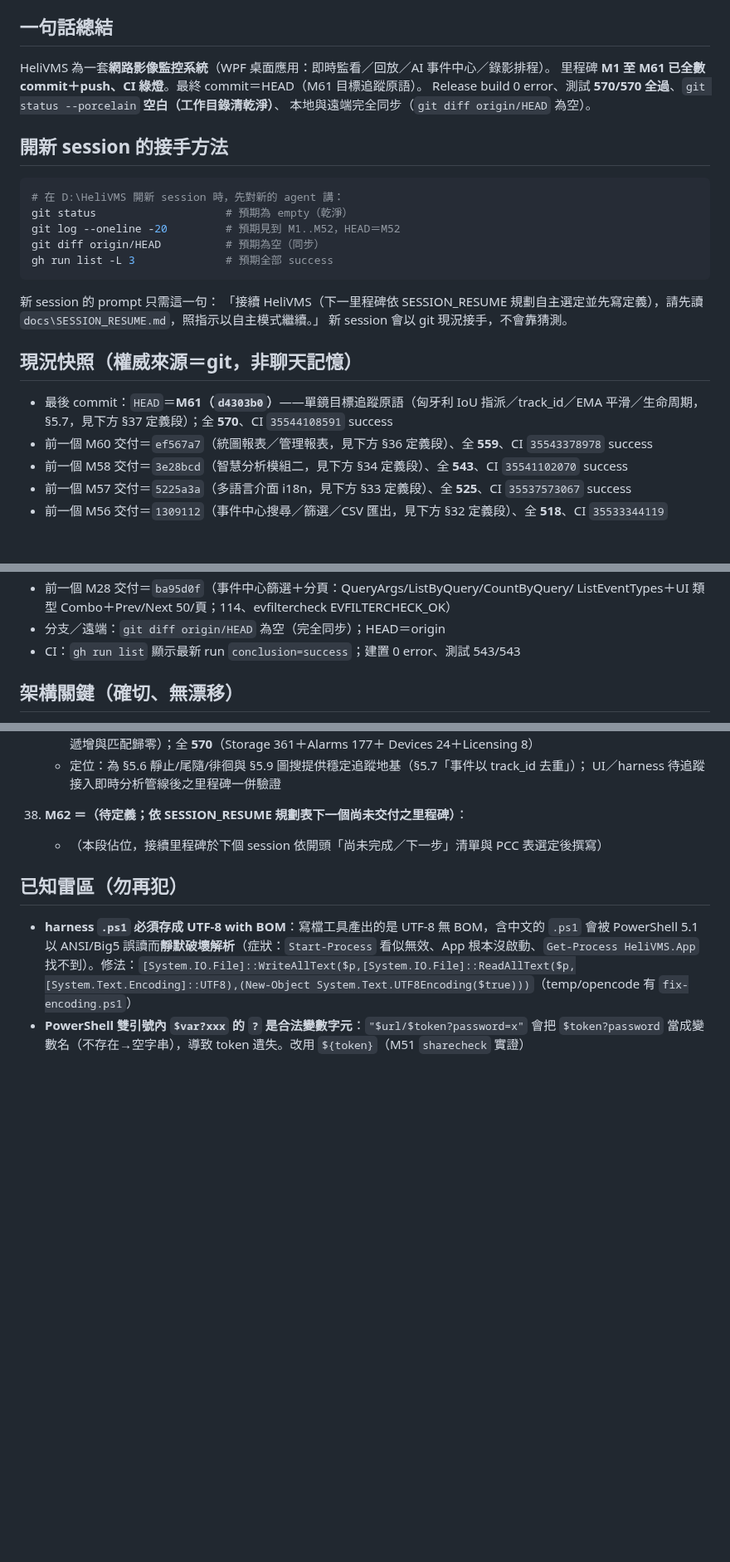
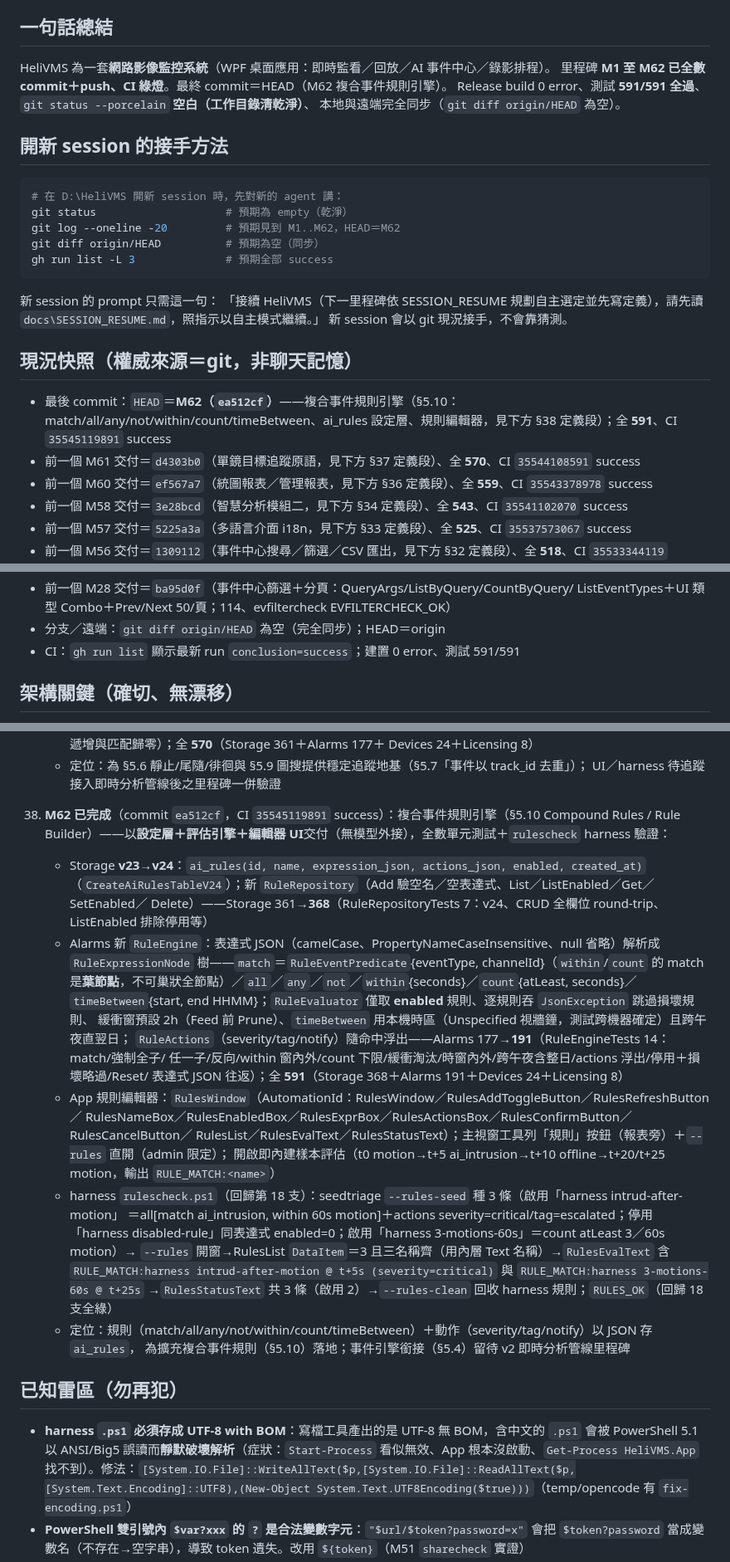
Before and after one commit to js0935/HeliVMS, a Markdown page: docs/SESSION_RESUME.md, 3 parts joined by grey strips. Shown at 83% size. Drawn GitHub-style; blank space fills up the shorter version.

Commit message:
docs: M62 snapshot——HEAD ea512cf；591/591；CI 35545119891；RULES_OK＋回歸18支全綠

````diff
--- a/docs/SESSION_RESUME.md
+++ b/docs/SESSION_RESUME.md
@@ -6,15 +6,15 @@
 
 ## 一句話總結
 HeliVMS 為一套**網路影像監控系統**（WPF 桌面應用：即時監看／回放／AI 事件中心／錄影排程）。
-里程碑 **M1 至 M61 已全數 commit＋push、CI 綠燈**。最終 commit＝HEAD（M61 目標追蹤原語）。
-Release build 0 error、測試 **570/570 全過**、`git status --porcelain` **空白（工作目錄清乾淨）**、
+里程碑 **M1 至 M62 已全數 commit＋push、CI 綠燈**。最終 commit＝HEAD（M62 複合事件規則引擎）。
+Release build 0 error、測試 **591/591 全過**、`git status --porcelain` **空白（工作目錄清乾淨）**、
 本地與遠端完全同步（`git diff origin/HEAD` 為空）。
 
 ## 開新 session 的接手方法
 ```powershell
 # 在 D:\HeliVMS 開新 session 時，先對新的 agent 講：
 git status                    # 預期為 empty（乾淨）
-git log --oneline -20         # 預期見到 M1..M52，HEAD＝M52
+git log --oneline -20         # 預期見到 M1..M62，HEAD＝M62
 git diff origin/HEAD          # 預期為空（同步）
 gh run list -L 3              # 預期全部 success
 ```
@@ -23,7 +23,8 @@ gh run list -L 3              # 預期全部 success
 新 session 會以 git 現況接手，不會靠猜測。
 
 ## 現況快照（權威來源＝git，非聊天記憶）
-- 最後 commit：`HEAD`＝**M61（`d4303b0`）**——單鏡目標追蹤原語（匈牙利 IoU 指派／track_id／EMA 平滑／生命周期，§5.7，見下方 §37 定義段）；全 **570**、CI `35544108591` success
+- 最後 commit：`HEAD`＝**M62（`ea512cf`）**——複合事件規則引擎（§5.10：match/all/any/not/within/count/timeBetween、ai_rules 設定層、規則編輯器，見下方 §38 定義段）；全 **591**、CI `35545119891` success
+- 前一個 M61 交付＝`d4303b0`（單鏡目標追蹤原語，見下方 §37 定義段）、全 **570**、CI `35544108591` success
 - 前一個 M60 交付＝`ef567a7`（統圖報表／管理報表，見下方 §36 定義段）、全 **559**、CI `35543378978` success
 - 前一個 M58 交付＝`3e28bcd`（智慧分析模組二，見下方 §34 定義段）、全 **543**、CI `35541102070` success
 - 前一個 M57 交付＝`5225a3a`（多語言介面 i18n，見下方 §33 定義段）、全 **525**、CI `35537573067` success
@@ -57,7 +58,7 @@ gh run list -L 3              # 預期全部 success
 - 前一個 M28 交付＝`ba95d0f`（事件中心篩選＋分頁：QueryArgs/ListByQuery/CountByQuery/
   ListEventTypes＋UI 類型 Combo＋Prev/Next 50/頁；114、evfiltercheck EVFILTERCHECK_OK）
 - 分支／遠端：`git diff origin/HEAD` 為空（完全同步）；HEAD＝origin
-- CI：`gh run list` 顯示最新 run `conclusion=success`；建置 0 error、測試 543/543
+- CI：`gh run list` 顯示最新 run `conclusion=success`；建置 0 error、測試 591/591
 
 ## 架構關鍵（確切、無漂移）
 - 解決方案：`D:\HeliVMS\HeliVMS.App\HeliVMS.App.csproj`（WPF）＋ `HeliVMS.slnx`
@@ -939,8 +940,31 @@ gh run list -L 3              # 預期全部 success
     - 定位：為 §5.6 靜止/尾隨/徘徊與 §5.9 圖搜提供穩定追蹤地基（§5.7「事件以 track_id 去重」）；
       UI／harness 待追蹤接入即時分析管線後之里程碑一併驗證
 
-38. **M62 ＝（待定義；依 SESSION_RESUME 規劃表下一個尚未交付之里程碑）**：
-    - （本段佔位，接續里程碑於下個 session 依開頭「尚未完成／下一步」清單與 PCC 表選定後撰寫）
+38. **M62 已完成**（commit `ea512cf`，CI `35545119891` success）：複合事件規則引擎（§5.10 Compound Rules /
+     Rule Builder）——以**設定層＋評估引擎＋編輯器 UI**交付（無模型外接），全數單元測試＋`rulescheck` harness 驗證：
+    - Storage **v23→v24**：`ai_rules(id, name, expression_json, actions_json, enabled, created_at)`
+      （`CreateAiRulesTableV24`）；新 `RuleRepository`（Add 驗空名／空表達式、List／ListEnabled／Get／SetEnabled／
+      Delete）——Storage 361→**368**（RuleRepositoryTests 7：v24、CRUD 全欄位 round-trip、ListEnabled 排除停用等）
+    - Alarms 新 `RuleEngine`：表達式 JSON（camelCase、PropertyNameCaseInsensitive、null 省略）解析成
+      `RuleExpressionNode` 樹——`match`＝`RuleEventPredicate`{eventType, channelId}（`within`/`count` 的 match
+      是**葉節點**，不可巢狀全節點）／`all`／`any`／`not`／`within`{seconds}／`count`{atLeast, seconds}／
+      `timeBetween`{start, end HHMM}；`RuleEvaluator` 僅取 **enabled** 規則、逐規則吞 `JsonException` 跳過損壞規則、
+      緩衝窗預設 2h（Feed 前 Prune）、`timeBetween` 用本機時區（Unspecified 視牆鐘，測試跨機器確定）且跨午夜直翌日；
+      `RuleActions`（severity/tag/notify）隨命中浮出——Alarms 177→**191**（RuleEngineTests 14：match/強制全子/
+      任一子/反向/within 窗內外/count 下限/緩衝淘汰/時窗內外/跨午夜含整日/actions 浮出/停用＋損壞略過/Reset/
+      表達式 JSON 往返）；全 **591**（Storage 368＋Alarms 191＋Devices 24＋Licensing 8）
+    - App 規則編輯器：`RulesWindow`（AutomationId：RulesWindow／RulesAddToggleButton／RulesRefreshButton／
+      RulesNameBox／RulesEnabledBox／RulesExprBox／RulesActionsBox／RulesConfirmButton／RulesCancelButton／
+      RulesList／RulesEvalText／RulesStatusText）；主視窗工具列「規則」按鈕（報表旁）＋`--rules` 直開（admin 限定）；
+      開啟即內建樣本評估（t0 motion→t+5 ai_intrusion→t+10 offline→t+20/t+25 motion，輸出 `RULE_MATCH:<name>`）
+    - harness `rulescheck.ps1`（回歸第 18 支）：seedtriage `--rules-seed` 種 3 條（啟用「harness intrud-after-motion」
+      ＝all[match ai_intrusion, within 60s motion]＋actions severity=critical/tag=escalated；停用
+      「harness disabled-rule」同表達式 enabled=0；啟用「harness 3-motions-60s」＝count atLeast 3／60s motion）→
+      `--rules` 開窗→RulesList `DataItem`＝3 且三名稱齊（用內層 Text 名稱）→`RulesEvalText` 含
+      `RULE_MATCH:harness intrud-after-motion @ t+5s (severity=critical)` 與 `RULE_MATCH:harness 3-motions-60s @ t+25s`
+      →`RulesStatusText` 共 3 條（啟用 2）→`--rules-clean` 回收 harness 規則；`RULES_OK`（回歸 18 支全綠）
+    - 定位：規則（match/all/any/not/within/count/timeBetween）＋動作（severity/tag/notify）以 JSON 存 `ai_rules`，
+      為擴充複合事件規則（§5.10）落地；事件引擎銜接（§5.4）留待 v2 即時分析管線里程碑
 
 ## 已知雷區（勿再犯）
 - **harness `.ps1` 必須存成 UTF-8 with BOM**：寫檔工具產出的是 UTF-8 無 BOM，含中文的 `.ps1` 會被 PowerShell 5.1 以 ANSI/Big5 誤讀而**靜默破壞解析**（症狀：`Start-Process` 看似無效、App 根本沒啟動、`Get-Process HeliVMS.App` 找不到）。修法：`[System.IO.File]::WriteAllText($p,[System.IO.File]::ReadAllText($p,[System.Text.Encoding]::UTF8),(New-Object System.Text.UTF8Encoding($true)))`（temp/opencode 有 `fix-encoding.ps1`）
````
Also changed, not shown: other parts of docs/SESSION_RESUME.md (+2 -2 lines).
